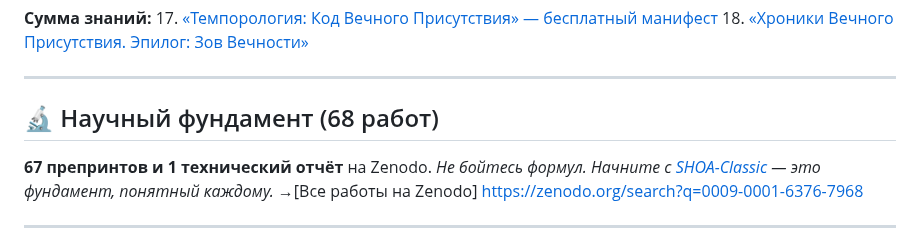
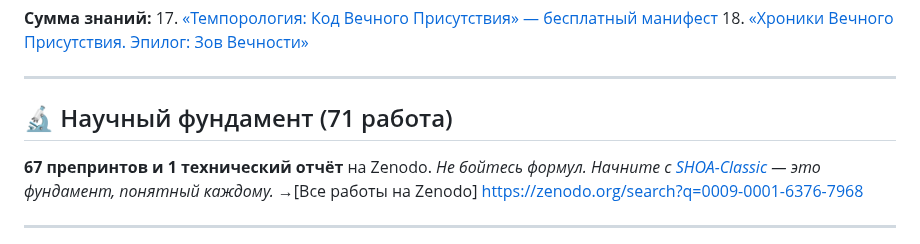
Before and after one commit to dobromirblagostin-dotcom/SHOA, a Markdown page: HOME.md, the part around the change. GitHub-like rendering.

Commit message:
Update work count in HOME.md to 71

```diff
--- a/HOME.md
+++ b/HOME.md
@@ -45,7 +45,7 @@
 
 ---
 
-## 🔬 Научный фундамент (68 работ)
+## 🔬 Научный фундамент (71 работа)
 **67 препринтов и 1 технический отчёт** на Zenodo. *Не бойтесь формул. Начните с [SHOA-Classic](https://zenodo.org/records/19625147) — это фундамент, понятный каждому.*
 →[Все работы на Zenodo] [https://zenodo.org/search?q=0009-0001-6376-7968](https://orcid.org/0009-0001-6376-7968)
 
```
